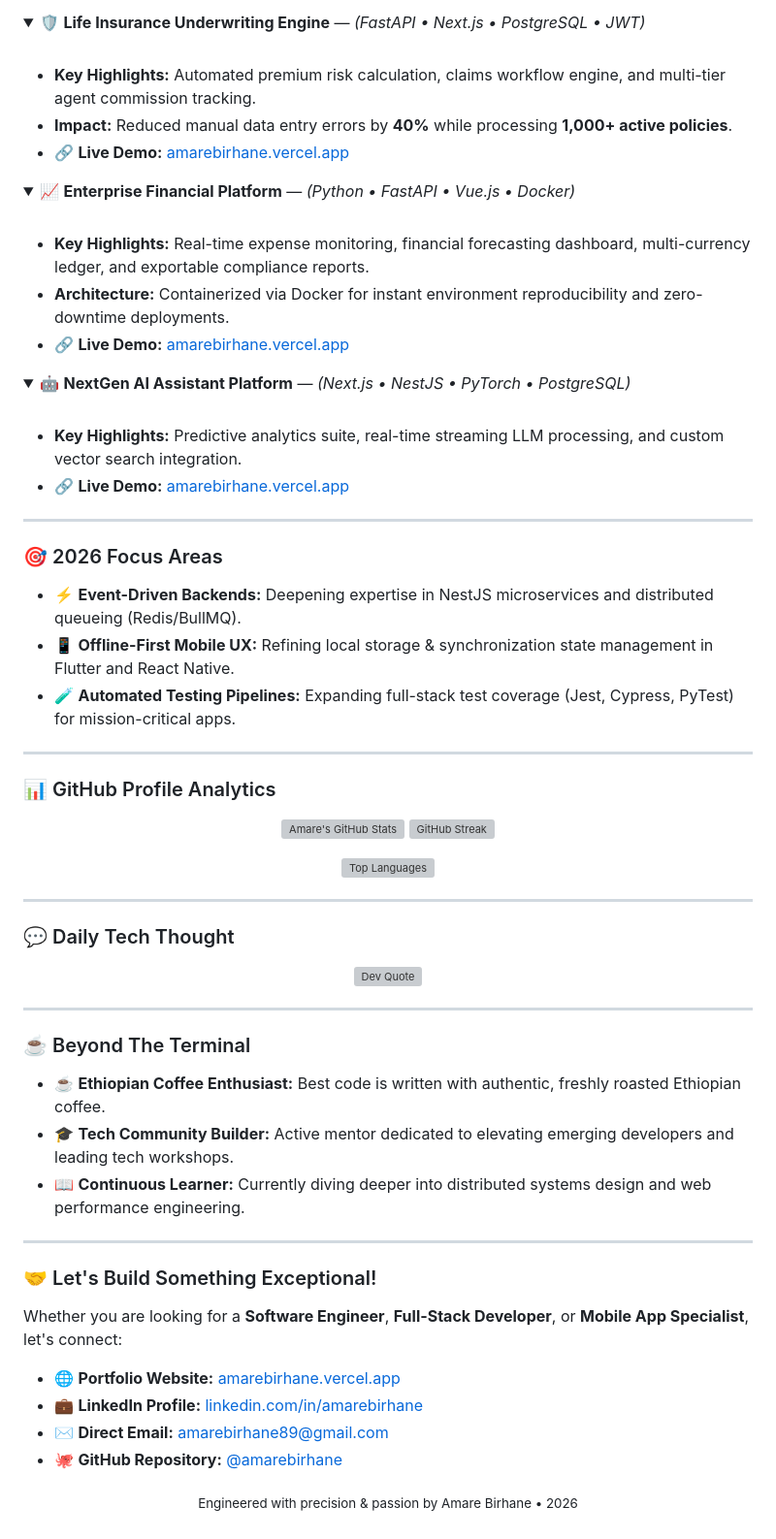
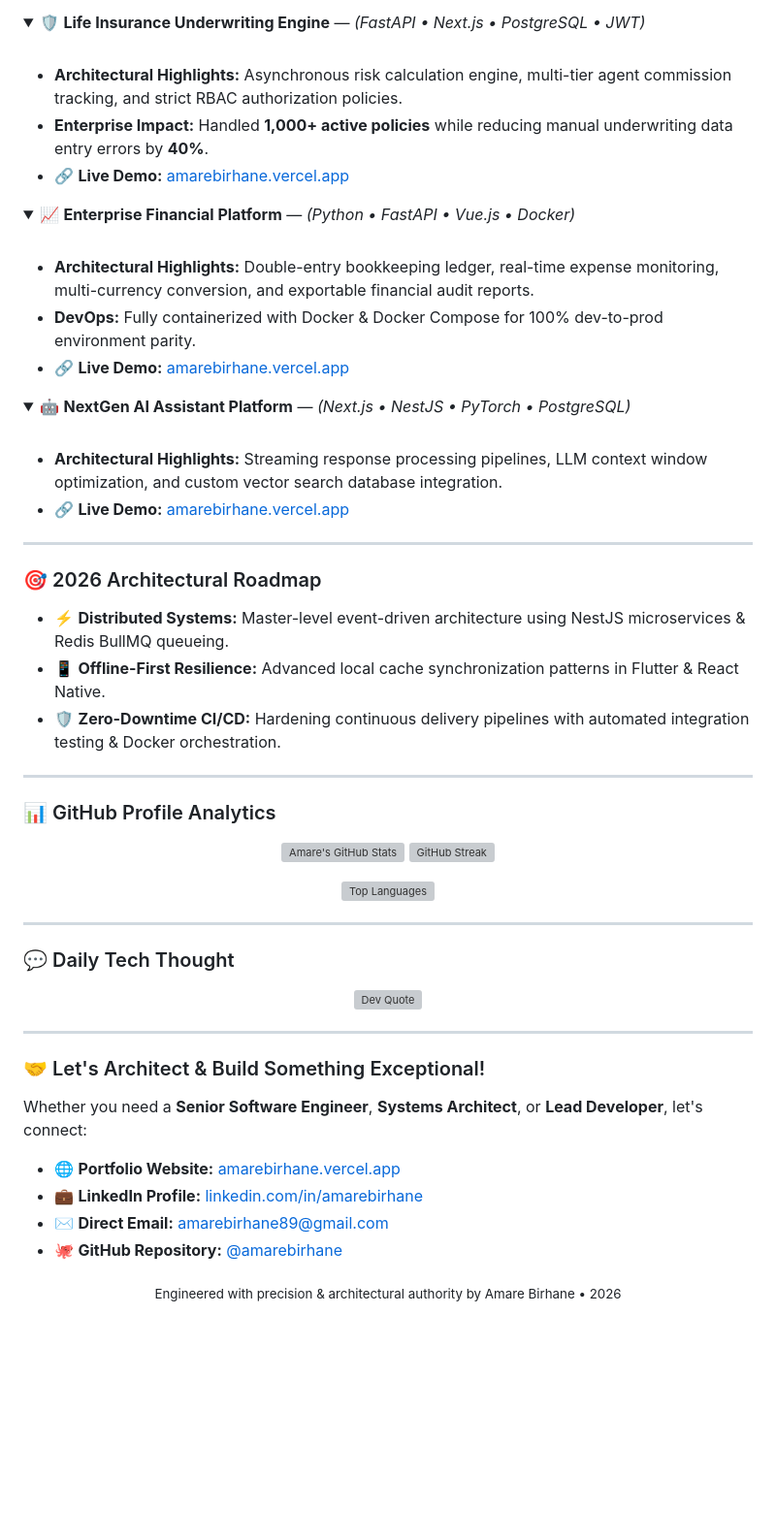
Before and after one commit to amarebirhane/amarebirhane, a Markdown page: README.md, the part around one of its changes. Shown at 97% size. Rendered like a GitHub page; folded sections open; blank space fills up the shorter version; grey boxes are pictures that could not be loaded.

```diff
--- a/README.md
+++ b/README.md
@@ -140,8 +188,8 @@ const amareBirhane: SoftwareEngineer = {
 <summary>🛡️ <b>Life Insurance Underwriting Engine</b> — <i>(FastAPI • Next.js • PostgreSQL • JWT)</i></summary>
 <br />
 
-- **Key Highlights:** Automated premium risk calculation, claims workflow engine, and multi-tier agent commission tracking.
-- **Impact:** Reduced manual data entry errors by **40%** while processing **1,000+ active policies**.
+- **Architectural Highlights:** Asynchronous risk calculation engine, multi-tier agent commission tracking, and strict RBAC authorization policies.
+- **Enterprise Impact:** Handled **1,000+ active policies** while reducing manual underwriting data entry errors by **40%**.
 - 🔗 **Live Demo:** [amarebirhane.vercel.app](https://amarebirhane.vercel.app)
 </details>
 
@@ -149,8 +197,8 @@ const amareBirhane: SoftwareEngineer = {
 <summary>📈 <b>Enterprise Financial Platform</b> — <i>(Python • FastAPI • Vue.js • Docker)</i></summary>
 <br />
 
-- **Key Highlights:** Real-time expense monitoring, financial forecasting dashboard, multi-currency ledger, and exportable compliance reports.
-- **Architecture:** Containerized via Docker for instant environment reproducibility and zero-downtime deployments.
+- **Architectural Highlights:** Double-entry bookkeeping ledger, real-time expense monitoring, multi-currency conversion, and exportable financial audit reports.
+- **DevOps:** Fully containerized with Docker & Docker Compose for 100% dev-to-prod environment parity.
 - 🔗 **Live Demo:** [amarebirhane.vercel.app](https://amarebirhane.vercel.app)
 </details>
 
@@ -158,17 +206,17 @@ const amareBirhane: SoftwareEngineer = {
 <summary>🤖 <b>NextGen AI Assistant Platform</b> — <i>(Next.js • NestJS • PyTorch • PostgreSQL)</i></summary>
 <br />
 
-- **Key Highlights:** Predictive analytics suite, real-time streaming LLM processing, and custom vector search integration.
+- **Architectural Highlights:** Streaming response processing pipelines, LLM context window optimization, and custom vector search database integration.
 - 🔗 **Live Demo:** [amarebirhane.vercel.app](https://amarebirhane.vercel.app)
 </details>
 
 ---
 
-### 🎯 2026 Focus Areas
+### 🎯 2026 Architectural Roadmap
 
-- ⚡ **Event-Driven Backends:** Deepening expertise in NestJS microservices and distributed queueing (Redis/BullMQ).
-- 📱 **Offline-First Mobile UX:** Refining local storage & synchronization state management in Flutter and React Native.
-- 🧪 **Automated Testing Pipelines:** Expanding full-stack test coverage (Jest, Cypress, PyTest) for mission-critical apps.
+- ⚡ **Distributed Systems:** Master-level event-driven architecture using NestJS microservices & Redis BullMQ queueing.
+- 📱 **Offline-First Resilience:** Advanced local cache synchronization patterns in Flutter & React Native.
+- 🛡️ **Zero-Downtime CI/CD:** Hardening continuous delivery pipelines with automated integration testing & Docker orchestration.
 
 ---
 
@@ -193,17 +241,9 @@ const amareBirhane: SoftwareEngineer = {
 
 ---
 
-### ☕ Beyond The Terminal
+### 🤝 Let's Architect & Build Something Exceptional!
 
-- ☕ **Ethiopian Coffee Enthusiast:** Best code is written with authentic, freshly roasted Ethiopian coffee.
-- 🎓 **Tech Community Builder:** Active mentor dedicated to elevating emerging developers and leading tech workshops.
-- 📖 **Continuous Learner:** Currently diving deeper into distributed systems design and web performance engineering.
-
----
-
-### 🤝 Let's Build Something Exceptional!
-
-Whether you are looking for a **Software Engineer**, **Full-Stack Developer**, or **Mobile App Specialist**, let's connect:
+Whether you need a **Senior Software Engineer**, **Systems Architect**, or **Lead Developer**, let's connect:
 
 - 🌐 **Portfolio Website:** [amarebirhane.vercel.app](https://amarebirhane.vercel.app)
 - 💼 **LinkedIn Profile:** [linkedin.com/in/amarebirhane](https://www.linkedin.com/in/amarebirhane)
@@ -211,5 +251,5 @@ Whether you are looking for a **Software Engineer**, **Full-Stack Developer**, o
 - 🐙 **GitHub Repository:** [@amarebirhane](https://github.com/amarebirhane)
 
 <p align="center">
-  <sub>Engineered with precision & passion by Amare Birhane • 2026</sub>
+  <sub>Engineered with precision & architectural authority by Amare Birhane • 2026</sub>
 </p>
```
Also changed, not shown: other parts of README.md (+94 -46 lines).
